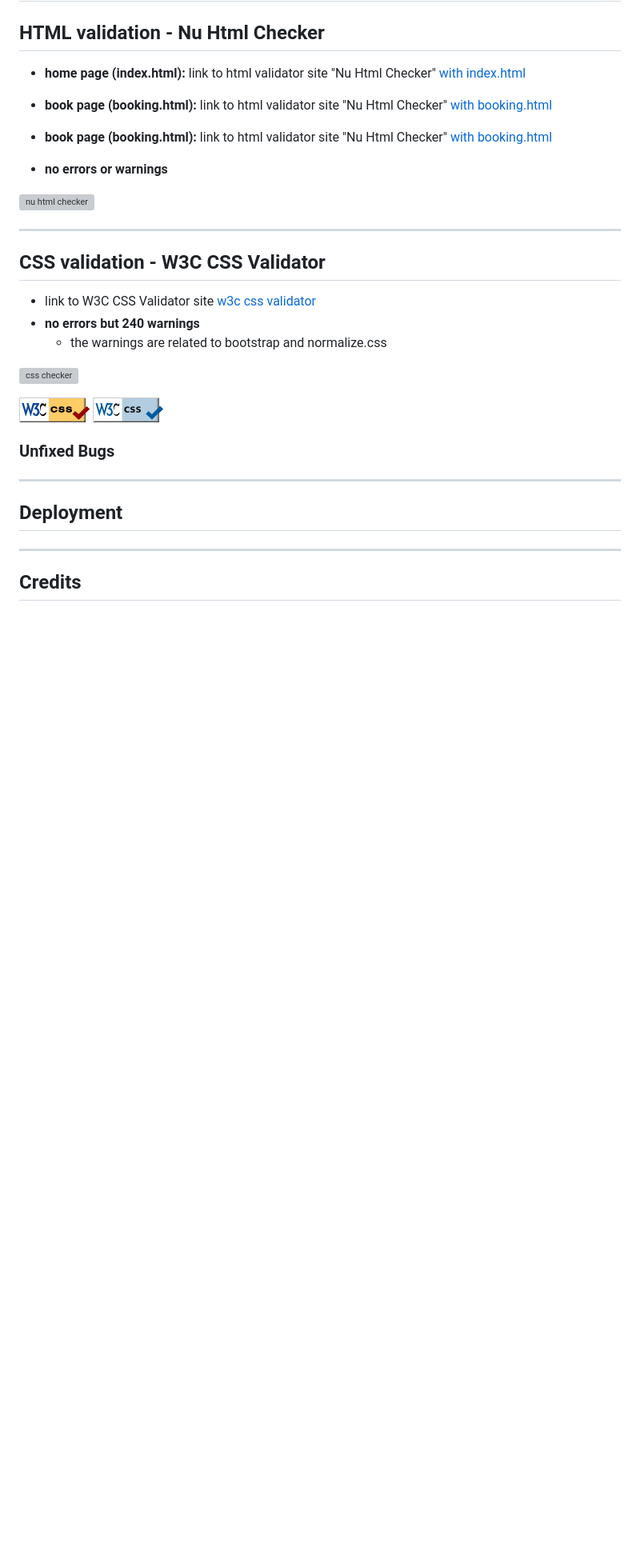
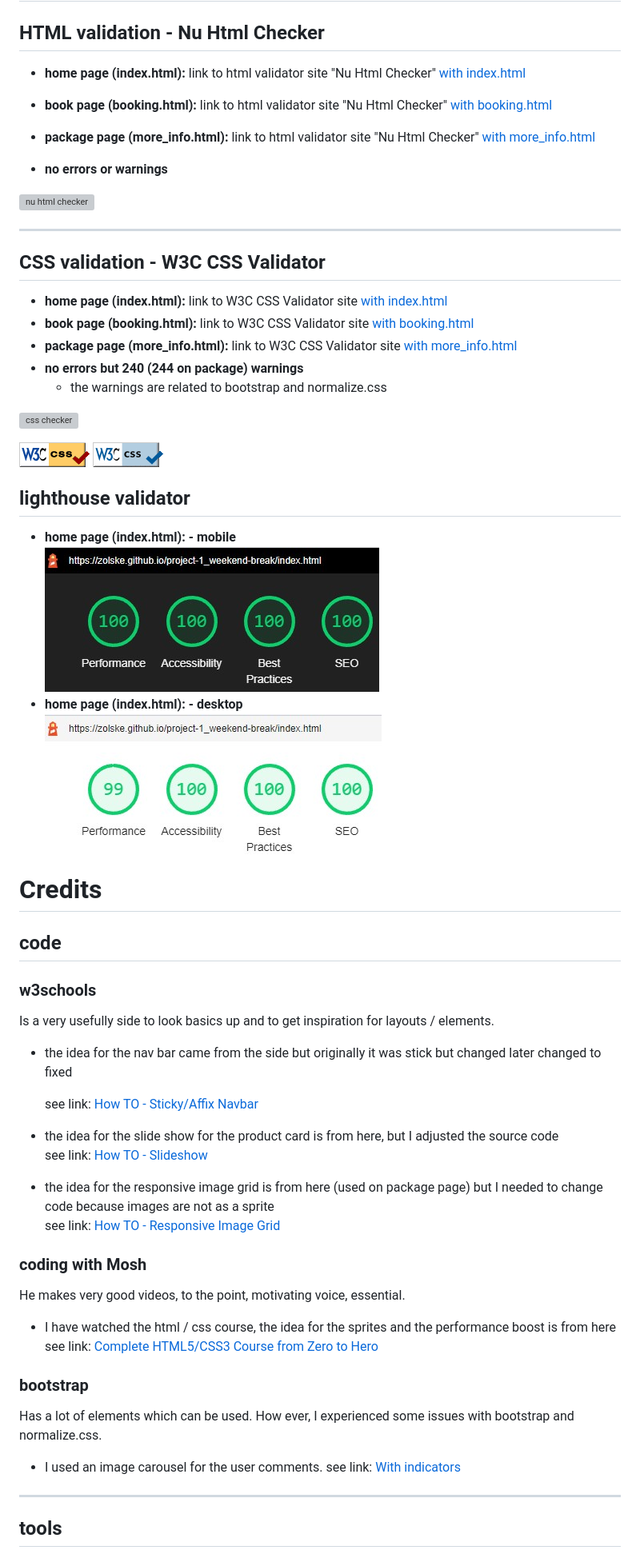
Before and after one commit to Zolske/project-1_weekend-break, a Markdown page: README.md, the part around the change printed below. Shown: that part at 80% size. GitHub-like rendering; pictures changed too: assets/images/doc/lighthouse-index-desktop.jpg (added), assets/images/doc/lighthouse-index-mobile.jpg (added); blank space fills up the shorter version; grey boxes are pictures that could not be loaded.

```diff
--- a/README.md
+++ b/README.md
@@ -133,7 +134,7 @@ There is a "cursive" font used beneath the product cards to create a handwritten
 ## HTML validation - Nu Html Checker
 - **home page (index.html):** link to html validator site "Nu Html Checker" [with index.html](https://validator.w3.org/nu/?doc=https%3A%2F%2Fzolske.github.io%2Fproject-1_weekend-break%2Findex.html)
 - **book page (booking.html):** link to html validator site "Nu Html Checker" [with booking.html](https://validator.w3.org/nu/?doc=https%3A%2F%2Fzolske.github.io%2Fproject-1_weekend-break%2Fbooking.html)
-- **book page (booking.html):** link to html validator site "Nu Html Checker" [with booking.html](https://validator.w3.org/nu/?doc=https%3A%2F%2Fzolske.github.io%2Fproject-1_weekend-break%2Fbooking.html)
+- **package page (more_info.html):** link to html validator site "Nu Html Checker" [with more_info.html](https://validator.w3.org/nu/?doc=https%3A%2F%2Fzolske.github.io%2Fproject-1_weekend-break%2Fmore_info.html)
 
 - **no errors or warnings**
 
@@ -141,20 +142,42 @@ There is a "cursive" font used beneath the product cards to create a handwritten
 
 ***
 ## CSS validation - W3C CSS Validator
-- link to W3C CSS Validator site [w3c css validator](https://jigsaw.w3.org/css-validator/validator?uri=https%3A%2F%2Fzolske.github.io%2Fproject-1_weekend-break%2Findex.html&profile=css3svg&usermedium=all&warning=1&vextwarning=&lang=en)
-- **no errors but 240 warnings**
+- **home page (index.html):** link to W3C CSS Validator site [with index.html](https://jigsaw.w3.org/css-validator/validator?uri=https%3A%2F%2Fzolske.github.io%2Fproject-1_weekend-break%2Findex.html&profile=css3svg&usermedium=all&warning=1&vextwarning=&lang=en)
+- **book page (booking.html):** link to W3C CSS Validator site [with booking.html](https://jigsaw.w3.org/css-validator/validator?uri=https%3A%2F%2Fzolske.github.io%2Fproject-1_weekend-break%2Fbooking.html&profile=css3svg&usermedium=all&warning=1&vextwarning=&lang=en)
+- **package page (more_info.html):** link to W3C CSS Validator site [with more_info.html](https://jigsaw.w3.org/css-validator/validator?uri=https%3A%2F%2Fzolske.github.io%2Fproject-1_weekend-break%2Fmore_info.html&profile=css3svg&usermedium=all&warning=1&vextwarning=&lang=en)
+- **no errors but 240 (244 on package) warnings**
     - the warnings are related to bootstrap and normalize.css
 
 ![css checker](assets/images/doc/css-validator.jpg)
 
 ![css badge](assets/images/doc/vcss.gif) ![css-blue badge](assets/images/doc/vcss-blue.gif)
-### Unfixed Bugs
+## lighthouse validator
+- **home page (index.html): - mobile**
+![index.html mobile](assets/images/doc/lighthouse-index-mobile.jpg)
+- **home page (index.html): - desktop**
+![index.html desktop](assets/images/doc/lighthouse-index-desktop.jpg)
 
----
+# Credits
+## code
+### w3schools
+Is a very usefully side to look basics up and to get inspiration for layouts / elements.
+- the idea for the nav bar came from the side but originally it was stick but changed later changed to fixed
 
-## Deployment
+    see link: [How TO - Sticky/Affix Navbar](https://www.w3schools.com/howto/howto_js_navbar_sticky.asp)
+- the idea for the slide show for the product card is from here, but I adjusted the source code
+see link: [How TO - Slideshow](https://www.w3schools.com/howto/howto_js_slideshow.asp)
 
----
+- the idea for the responsive image grid is from here (used on package page) but I needed to change code because images are not as a sprite
+see link: [How TO - Responsive Image Grid](https://www.w3schools.com/howto/howto_css_image_grid_responsive.asp)
+### coding with Mosh
+He makes very good videos, to the point, motivating voice, essential.
+- I have watched the html / css course, the idea for the sprites and the performance boost is from here
+see link: [Complete HTML5/CSS3 Course from Zero to Hero](https://codewithmosh.com/p/the-ultimate-html-css)
+### bootstrap
+Has a lot of elements which can be used. How ever, I experienced some issues with bootstrap and normalize.css.
+- I used an image carousel for the user comments.
+see link: [With indicators](https://getbootstrap.com/docs/5.0/components/carousel/)
 
-## Credits
+***
+## tools
 
```
Also changed, not shown: other parts of README.md (+31 -2 lines).
